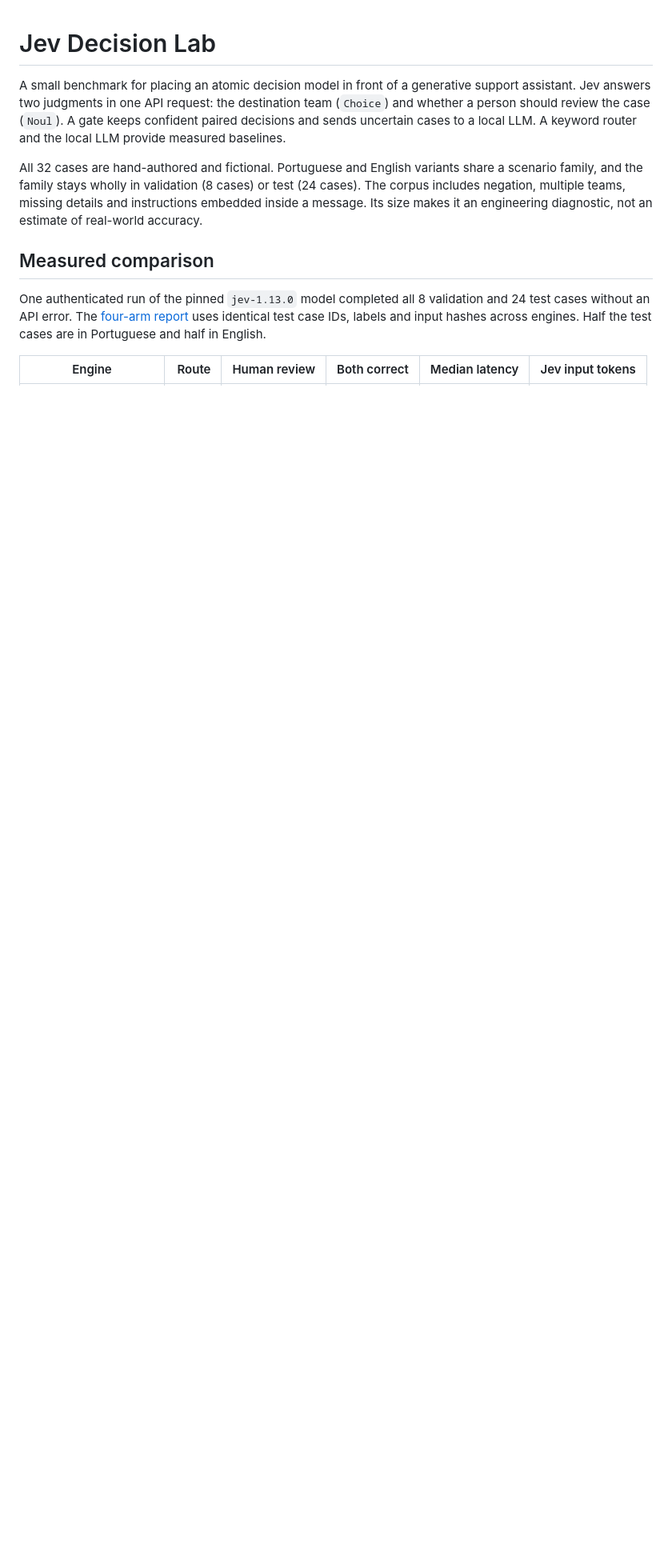
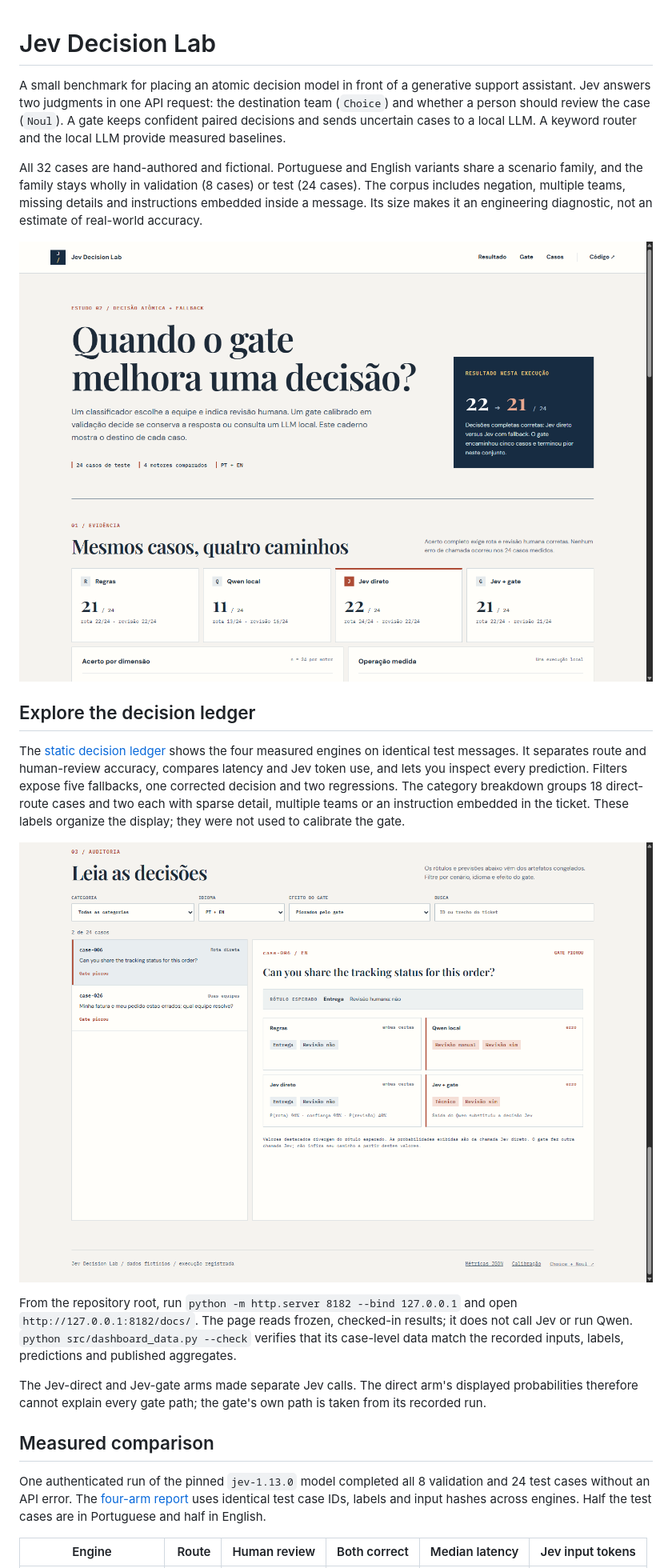
Before and after one commit to GMR714/jev-decision-lab, a Markdown page: README.md, the part around the change. Shown: that part at 80% size. Rendered like a GitHub page; pictures changed too: results/case-explorer.png (added), results/dashboard.png (added); blank space fills up the shorter version.

Commit message:
Add auditable Jev decision ledger

```diff
--- a/README.md
+++ b/README.md
@@ -4,6 +4,17 @@ A small benchmark for placing an atomic decision model in front of a generative
 
 All 32 cases are hand-authored and fictional. Portuguese and English variants share a scenario family, and the family stays wholly in validation (8 cases) or test (24 cases). The corpus includes negation, multiple teams, missing details and instructions embedded inside a message. Its size makes it an engineering diagnostic, not an estimate of real-world accuracy.
 
+![Jev Decision Lab dashboard](results/dashboard.png)
+
+## Explore the decision ledger
+
+The [static decision ledger](docs/index.html) shows the four measured engines on identical test messages. It separates route and human-review accuracy, compares latency and Jev token use, and lets you inspect every prediction. Filters expose five fallbacks, one corrected decision and two regressions. The category breakdown groups 18 direct-route cases and two each with sparse detail, multiple teams or an instruction embedded in the ticket. These labels organize the display; they were not used to calibrate the gate.
+
+![Case-level gate regression](results/case-explorer.png)
+
+From the repository root, run `python -m http.server 8182 --bind 127.0.0.1` and open `http://127.0.0.1:8182/docs/`. The page reads frozen, checked-in results; it does not call Jev or run Qwen. `python src/dashboard_data.py --check` verifies that its case-level data match the recorded inputs, labels, predictions and published aggregates.
+
+The Jev-direct and Jev-gate arms made separate Jev calls. The direct arm's displayed probabilities therefore cannot explain every gate path; the gate's own path is taken from its recorded run.
 ## Measured comparison
 
 One authenticated run of the pinned `jev-1.13.0` model completed all 8 validation and 24 test cases without an API error. The [four-arm report](results/jev-comparison.json) uses identical test case IDs, labels and input hashes across engines. Half the test cases are in Portuguese and half in English.
```
Also changed, not shown: 6 other files.
